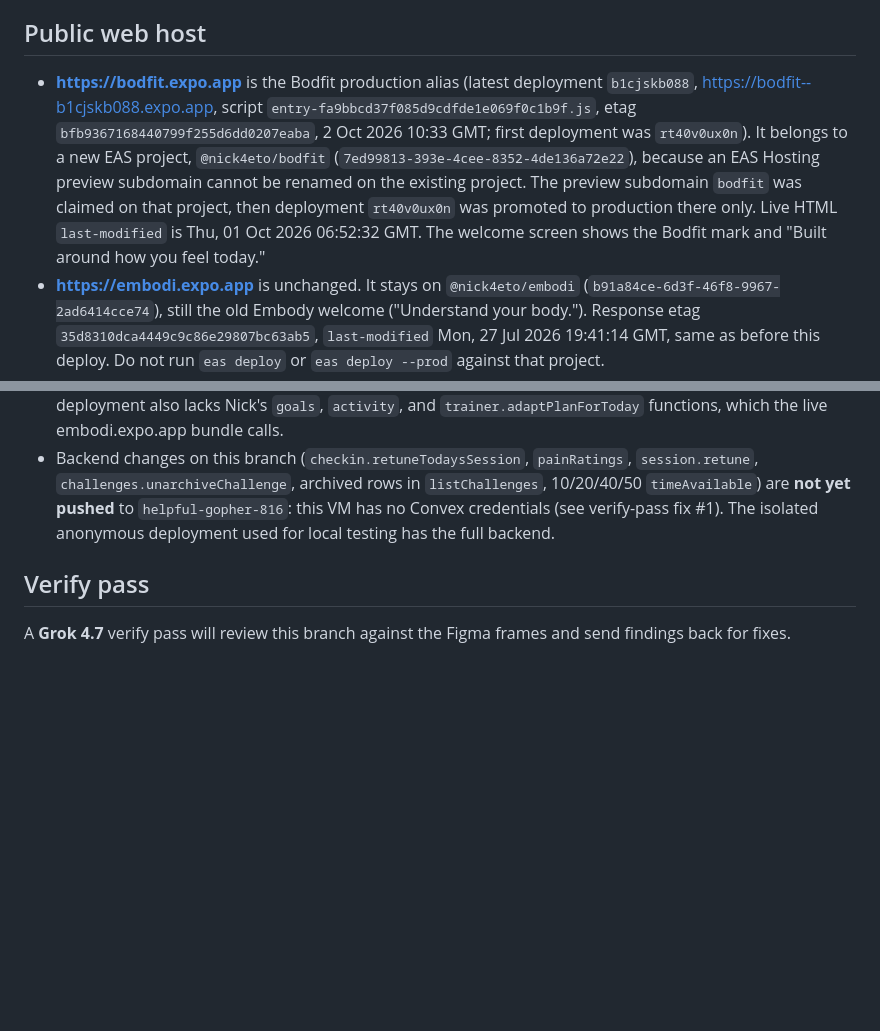
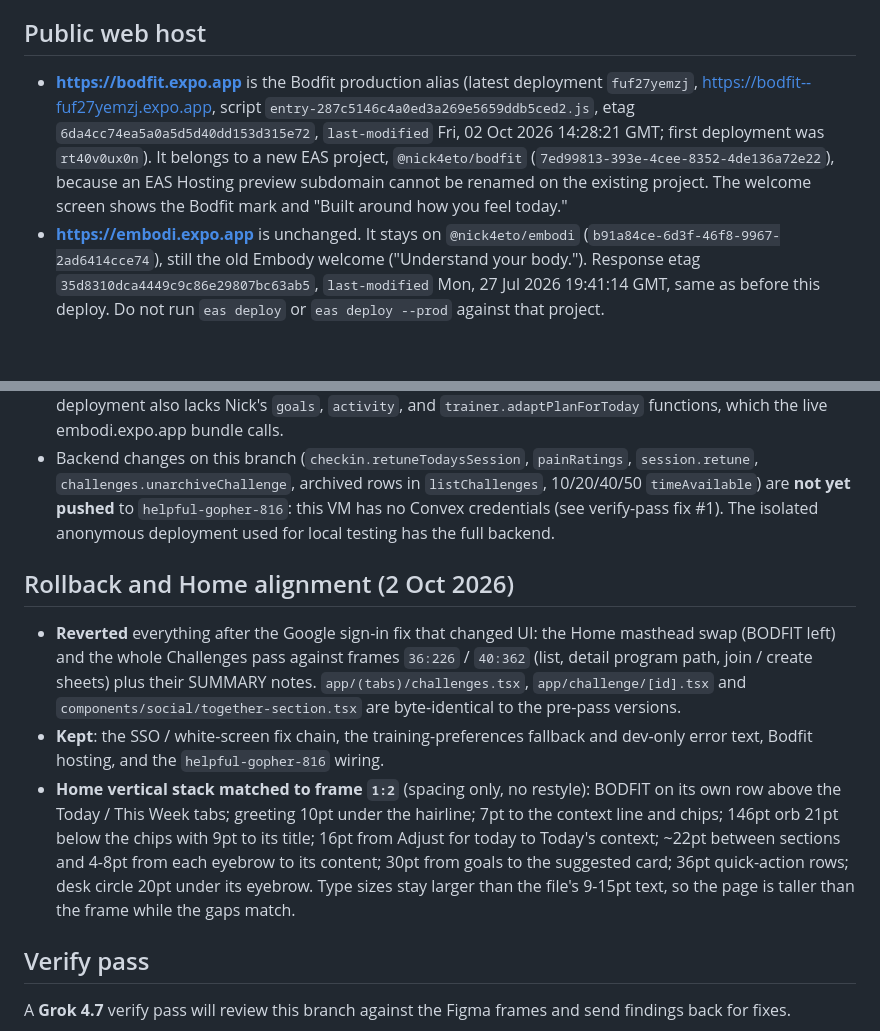
Before and after one commit to niki4at/embodi, a Markdown page: SUMMARY.md, 2 parts joined by grey strips. Drawn GitHub-style; blank space fills up the shorter version.

Commit message:
Record the post-SSO rollback, the Home 1:2 vertical alignment, and the fuf27yemzj deployment.
Co-authored-by: niki4at <niki4at@users.noreply.github.com>

```diff
--- a/SUMMARY.md
+++ b/SUMMARY.md
@@ -76,13 +76,19 @@ Auth, welcome, loading and onboarding have no Figma frames; they were restyled t
 
 ## Public web host
 
-- **https://bodfit.expo.app** is the Bodfit production alias (latest deployment `b1cjskb088`, https://bodfit--b1cjskb088.expo.app, script `entry-fa9bbcd37f085d9cdfde1e069f0c1b9f.js`, etag `bfb9367168440799f255d6dd0207eaba`, 2 Oct 2026 10:33 GMT; first deployment was `rt40v0ux0n`). It belongs to a new EAS project, `@nick4eto/bodfit` (`7ed99813-393e-4cee-8352-4de136a72e22`), because an EAS Hosting preview subdomain cannot be renamed on the existing project. The preview subdomain `bodfit` was claimed on that project, then deployment `rt40v0ux0n` was promoted to production there only. Live HTML `last-modified` is Thu, 01 Oct 2026 06:52:32 GMT. The welcome screen shows the Bodfit mark and "Built around how you feel today."
+- **https://bodfit.expo.app** is the Bodfit production alias (latest deployment `fuf27yemzj`, https://bodfit--fuf27yemzj.expo.app, script `entry-287c5146c4a0ed3a269e5659ddb5ced2.js`, etag `6da4cc74ea5a0a5d5d40dd153d315e72`, `last-modified` Fri, 02 Oct 2026 14:28:21 GMT; first deployment was `rt40v0ux0n`). It belongs to a new EAS project, `@nick4eto/bodfit` (`7ed99813-393e-4cee-8352-4de136a72e22`), because an EAS Hosting preview subdomain cannot be renamed on the existing project. The welcome screen shows the Bodfit mark and "Built around how you feel today."
 - **https://embodi.expo.app** is unchanged. It stays on `@nick4eto/embodi` (`b91a84ce-6d3f-46f8-9967-2ad6414cce74`), still the old Embody welcome ("Understand your body."). Response etag `35d8310dca4449c9c86e29807bc63ab5`, `last-modified` Mon, 27 Jul 2026 19:41:14 GMT, same as before this deploy. Do not run `eas deploy` or `eas deploy --prod` against that project.
 - The Bodfit web bundle is exported with `EXPO_PUBLIC_CONVEX_URL=https://helpful-gopher-816.convex.cloud` (and the matching `.convex.site` URL). It does not point at Convex prod `valiant-salamander-348`.
 - Earlier preview on the old project: **https://embodi--eytcbs4u2e.expo.app** (no production promote). Leave it.
 - **Raw schema dump after sign-in (fixed 2 Oct 2026).** `helpful-gopher-816` now runs this branch's backend, but Nick's `training_preferences` row still carries `workStyle` from his local desk-survey build. `trainingPreferences.get` spread the raw row into a strict `returns` validator, threw `ReturnsValidationError`, and `AppErrorBoundary` printed that message (document plus validator) on every signed-in screen. The client now reads preferences through `useTrainingPreferences` (falls back to defaults on a query error) and the boundary only shows raw errors in development; that part is live. The backend side (`get` projects fields explicitly, schema accepts `workStyle`, `saveWorkStyle` restored for the embodi build) still needs `npx convex dev --once` against `helpful-gopher-816` from a logged-in machine. That deployment also lacks Nick's `goals`, `activity`, and `trainer.adaptPlanForToday` functions, which the live embodi.expo.app bundle calls.
 - Backend changes on this branch (`checkin.retuneTodaysSession`, `painRatings`, `session.retune`, `challenges.unarchiveChallenge`, archived rows in `listChallenges`, 10/20/40/50 `timeAvailable`) are **not yet pushed** to `helpful-gopher-816`: this VM has no Convex credentials (see verify-pass fix #1). The isolated anonymous deployment used for local testing has the full backend.
 
+## Rollback and Home alignment (2 Oct 2026)
+
+- **Reverted** everything after the Google sign-in fix that changed UI: the Home masthead swap (BODFIT left) and the whole Challenges pass against frames `36:226` / `40:362` (list, detail program path, join / create sheets) plus their SUMMARY notes. `app/(tabs)/challenges.tsx`, `app/challenge/[id].tsx` and `components/social/together-section.tsx` are byte-identical to the pre-pass versions.
+- **Kept**: the SSO / white-screen fix chain, the training-preferences fallback and dev-only error text, Bodfit hosting, and the `helpful-gopher-816` wiring.
+- **Home vertical stack matched to frame `1:2`** (spacing only, no restyle): BODFIT on its own row above the Today / This Week tabs; greeting 10pt under the hairline; 7pt to the context line and chips; 146pt orb 21pt below the chips with 9pt to its title; 16pt from Adjust for today to Today's context; ~22pt between sections and 4-8pt from each eyebrow to its content; 30pt from goals to the suggested card; 36pt quick-action rows; desk circle 20pt under its eyebrow. Type sizes stay larger than the file's 9-15pt text, so the page is taller than the frame while the gaps match.
+
 ## Verify pass
 
 A **Grok 4.7** verify pass will review this branch against the Figma frames and send findings back for fixes.
```
